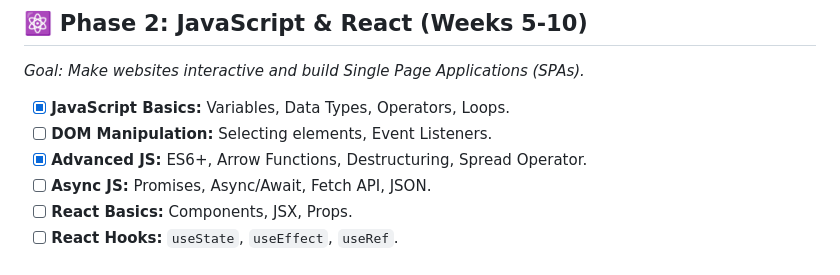
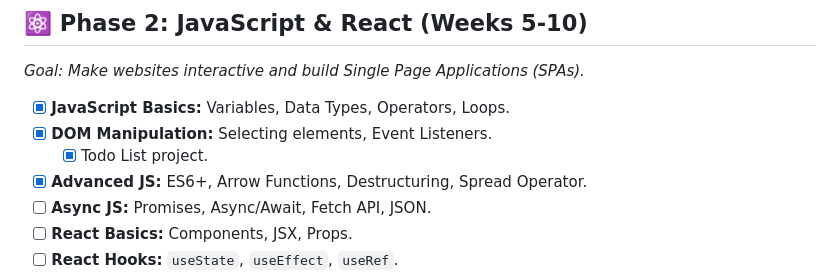
Before and after one commit to Barshan-Majumdar/Full-Stack-Journey, a Markdown page: Readme.md, the part around the change. Drawn GitHub-style.

Commit message:
Updating roadmap

```diff
--- a/Readme.md
+++ b/Readme.md
@@ -23,7 +23,8 @@ Welcome to my daily learning log. This repository tracks my entire journey from
 *Goal: Make websites interactive and build Single Page Applications (SPAs).*
 
 - [x] **JavaScript Basics:** Variables, Data Types, Operators, Loops.
-- [ ] **DOM Manipulation:** Selecting elements, Event Listeners.
+- [x] **DOM Manipulation:** Selecting elements, Event Listeners.
+  - [x] Todo List project.
 - [x] **Advanced JS:** ES6+, Arrow Functions, Destructuring, Spread Operator.
 - [ ] **Async JS:** Promises, Async/Await, Fetch API, JSON.
 - [ ] **React Basics:** Components, JSX, Props.
```
